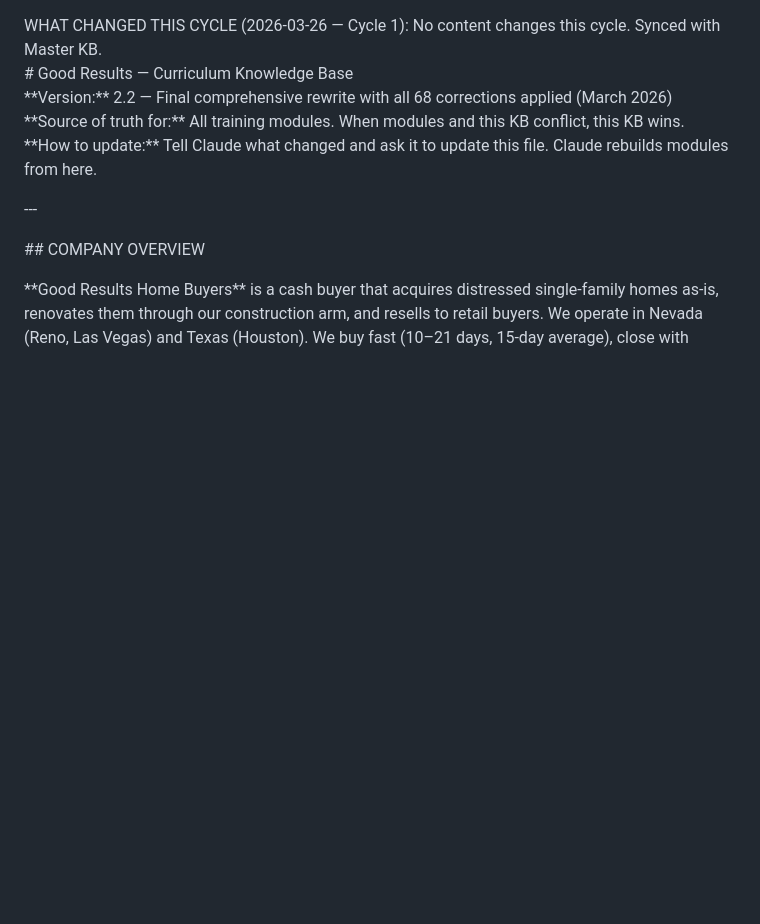
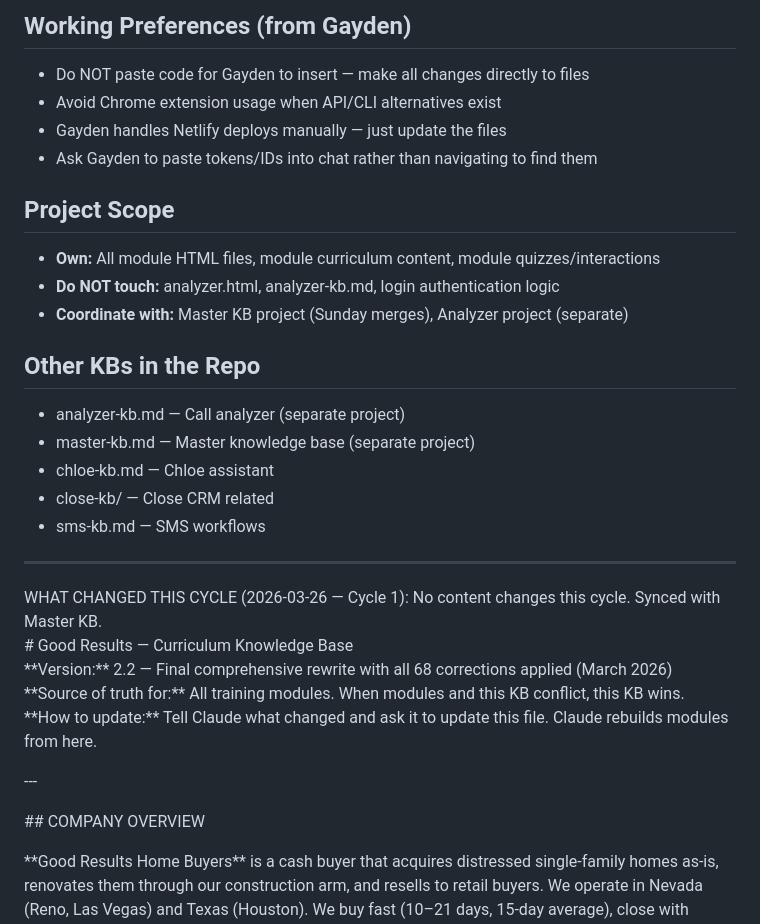
Before and after one commit to 2wice23/goodresults, a Markdown page: modules-kb.md, the part around one of its changes. GitHub-like rendering; blank space fills up the shorter version.

Commit message:
Add technical reference header for modules project

```diff
--- a/modules-kb.md
+++ b/modules-kb.md
@@ -1,3 +59,23 @@
+## Working Preferences (from Gayden)
+- Do NOT paste code for Gayden to insert — make all changes directly to files
+- Avoid Chrome extension usage when API/CLI alternatives exist
+- Gayden handles Netlify deploys manually — just update the files
+- Ask Gayden to paste tokens/IDs into chat rather than navigating to find them
+
+## Project Scope
+- **Own:** All module HTML files, module curriculum content, module quizzes/interactions
+- **Do NOT touch:** analyzer.html, analyzer-kb.md, login authentication logic
+- **Coordinate with:** Master KB project (Sunday merges), Analyzer project (separate)
+
+## Other KBs in the Repo
+- analyzer-kb.md — Call analyzer (separate project)
+- master-kb.md — Master knowledge base (separate project)
+- chloe-kb.md — Chloe assistant
+- close-kb/ — Close CRM related
+- sms-kb.md — SMS workflows
+
+---
+
 WHAT CHANGED THIS CYCLE (2026-03-26 — Cycle 1): No content changes this cycle. Synced with Master KB.
 \# Good Results — Curriculum Knowledge Base
 \*\*Version:\*\* 2.2 — Final comprehensive rewrite with all 68 corrections applied (March 2026\)
```
Also changed, not shown: other parts of modules-kb.md (+58 -0 lines).
